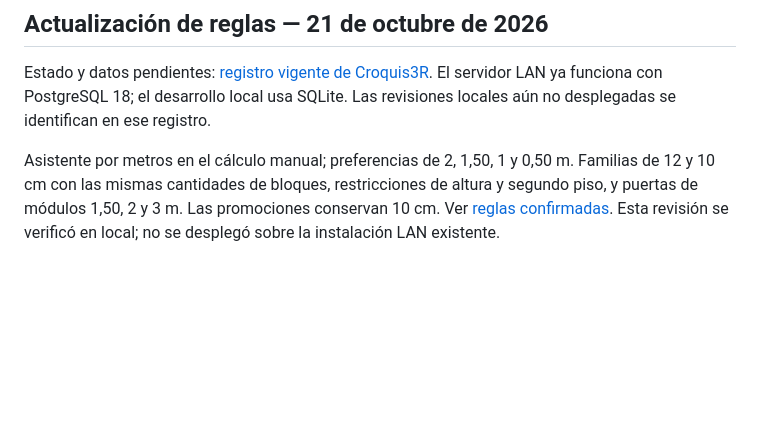
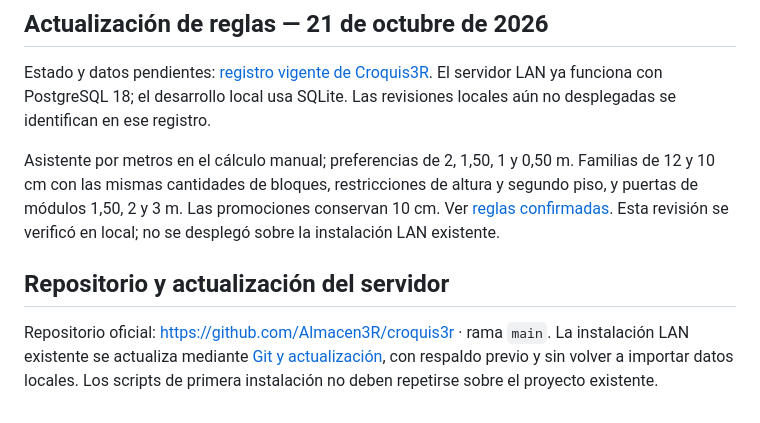
Before and after one commit to Almacen3R/croquis3r, a Markdown page: README.md, the part around the change. Drawn GitHub-style; blank space fills up the shorter version.

Commit message:
Documenta repositorio GitHub y actualización pendiente de producción

```diff
--- a/README.md
+++ b/README.md
@@ -117,3 +117,8 @@ Consultar [arquitectura](docs/architecture.md), [operación](docs/operations.md)
 Estado y datos pendientes: [registro vigente de Croquis3R](docs/pendientes-ticoblock.md). El servidor LAN ya funciona con PostgreSQL 18; el desarrollo local usa SQLite. Las revisiones locales aún no desplegadas se identifican en ese registro.
 
 Asistente por metros en el cálculo manual; preferencias de 2, 1,50, 1 y 0,50 m. Familias de 12 y 10 cm con las mismas cantidades de bloques, restricciones de altura y segundo piso, y puertas de módulos 1,50, 2 y 3 m. Las promociones conservan 10 cm. Ver [reglas confirmadas](docs/aclaraciones-ticoblock-2026-10-21.md). Esta revisión se verificó en local; no se desplegó sobre la instalación LAN existente.
+
+
+## Repositorio y actualización del servidor
+
+Repositorio oficial: https://github.com/Almacen3R/croquis3r · rama `main`. La instalación LAN existente se actualiza mediante [Git y actualización](docs/git-y-actualizacion.md), con respaldo previo y sin volver a importar datos locales. Los scripts de primera instalación no deben repetirse sobre el proyecto existente.
```
Also changed, not shown: docs/architecture.md (+1 -1 lines), docs/pendientes-ticoblock.md (+3 -1 lines).
